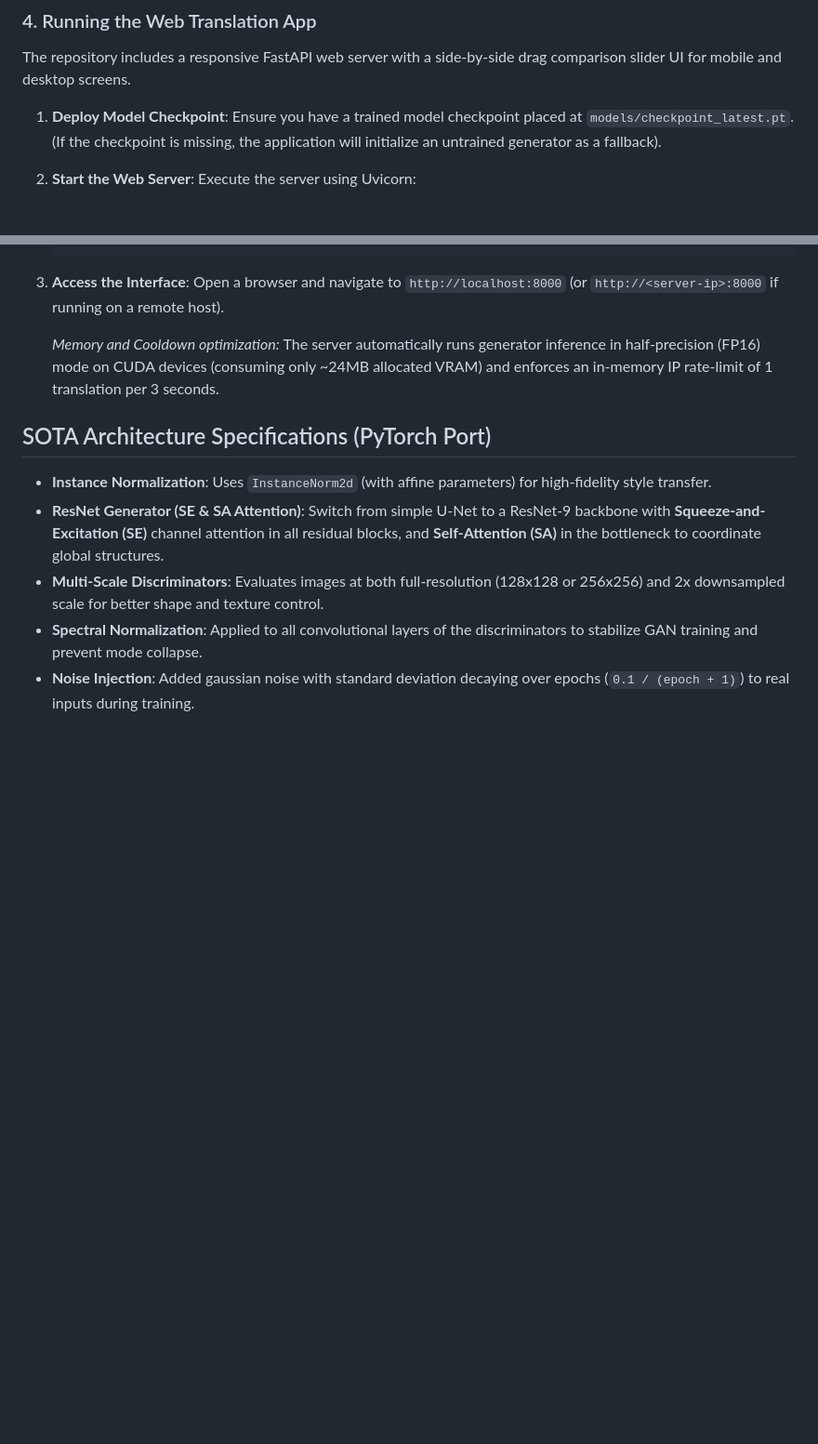
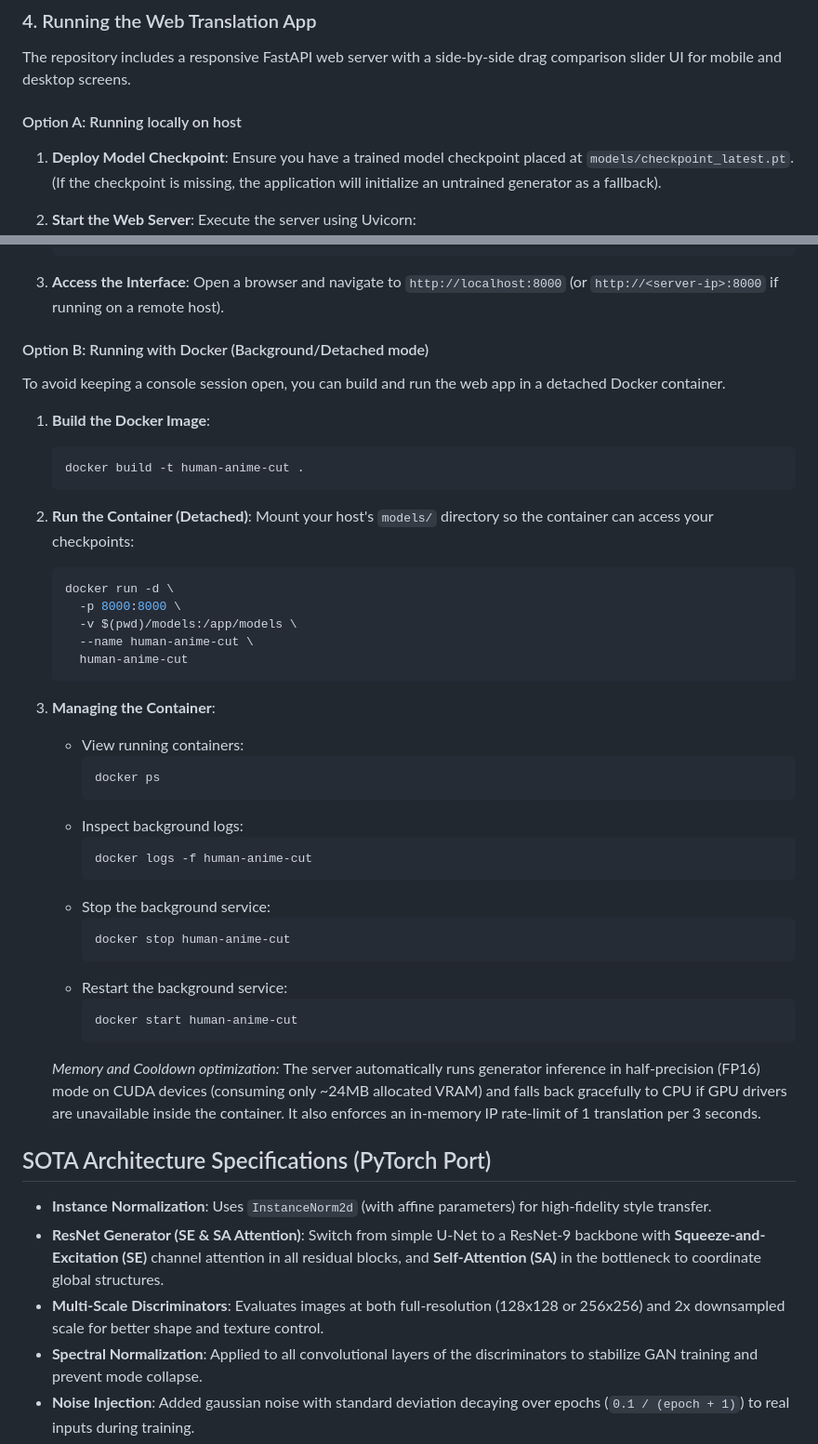
Before and after one commit to GoVed/human-anime-cut, a Markdown page: README.md, 2 parts joined by grey strips. Shown at 93% size. Rendered like a GitHub page; blank space fills up the shorter version.

Commit message:
Update README.md with Docker build and run instructions

````diff
--- a/README.md
+++ b/README.md
@@ -56,6 +56,7 @@ python live_cam.py --checkpoint models/checkpoint_epoch_100.pt --image-size 256
 ### 4. Running the Web Translation App
 The repository includes a responsive FastAPI web server with a side-by-side drag comparison slider UI for mobile and desktop screens.
 
+#### Option A: Running locally on host
 1. **Deploy Model Checkpoint**:
    Ensure you have a trained model checkpoint placed at `models/checkpoint_latest.pt`. (If the checkpoint is missing, the application will initialize an untrained generator as a fallback).
 
@@ -72,7 +73,43 @@ The repository includes a responsive FastAPI web server with a side-by-side drag
 3. **Access the Interface**:
    Open a browser and navigate to `http://localhost:8000` (or `http://<server-ip>:8000` if running on a remote host).
 
-   *Memory and Cooldown optimization:* The server automatically runs generator inference in half-precision (FP16) mode on CUDA devices (consuming only ~24MB allocated VRAM) and enforces an in-memory IP rate-limit of 1 translation per 3 seconds.
+#### Option B: Running with Docker (Background/Detached mode)
+To avoid keeping a console session open, you can build and run the web app in a detached Docker container.
+
+1. **Build the Docker Image**:
+   ```bash
+   docker build -t human-anime-cut .
+   ```
+
+2. **Run the Container (Detached)**:
+   Mount your host's `models/` directory so the container can access your checkpoints:
+   ```bash
+   docker run -d \
+     -p 8000:8000 \
+     -v $(pwd)/models:/app/models \
+     --name human-anime-cut \
+     human-anime-cut
+   ```
+
+3. **Managing the Container**:
+   * View running containers:
+     ```bash
+     docker ps
+     ```
+   * Inspect background logs:
+     ```bash
+     docker logs -f human-anime-cut
+     ```
+   * Stop the background service:
+     ```bash
+     docker stop human-anime-cut
+     ```
+   * Restart the background service:
+     ```bash
+     docker start human-anime-cut
+     ```
+
+   *Memory and Cooldown optimization:* The server automatically runs generator inference in half-precision (FP16) mode on CUDA devices (consuming only ~24MB allocated VRAM) and falls back gracefully to CPU if GPU drivers are unavailable inside the container. It also enforces an in-memory IP rate-limit of 1 translation per 3 seconds.
 
 ## SOTA Architecture Specifications (PyTorch Port)
 * **Instance Normalization**: Uses `InstanceNorm2d` (with affine parameters) for high-fidelity style transfer.
````
